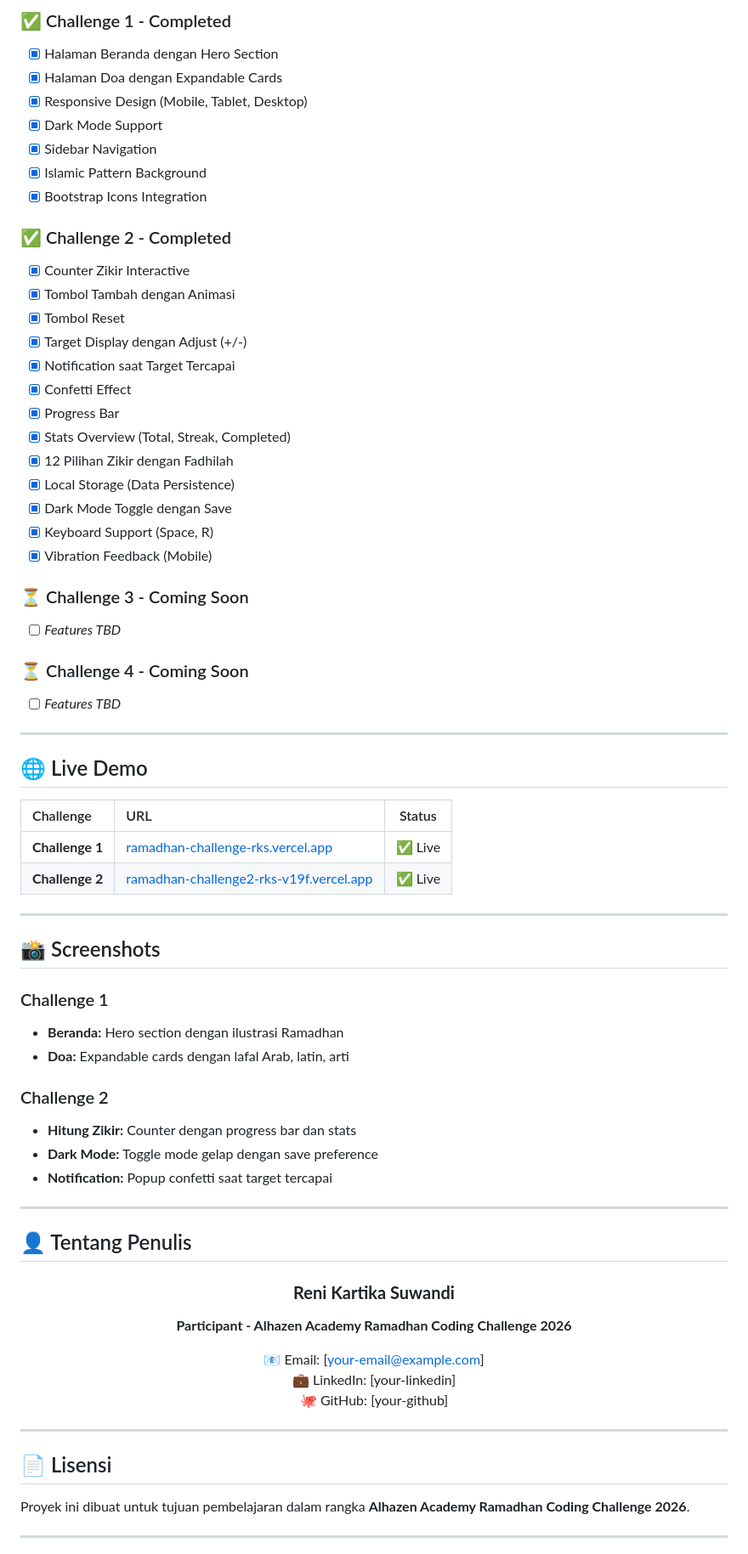
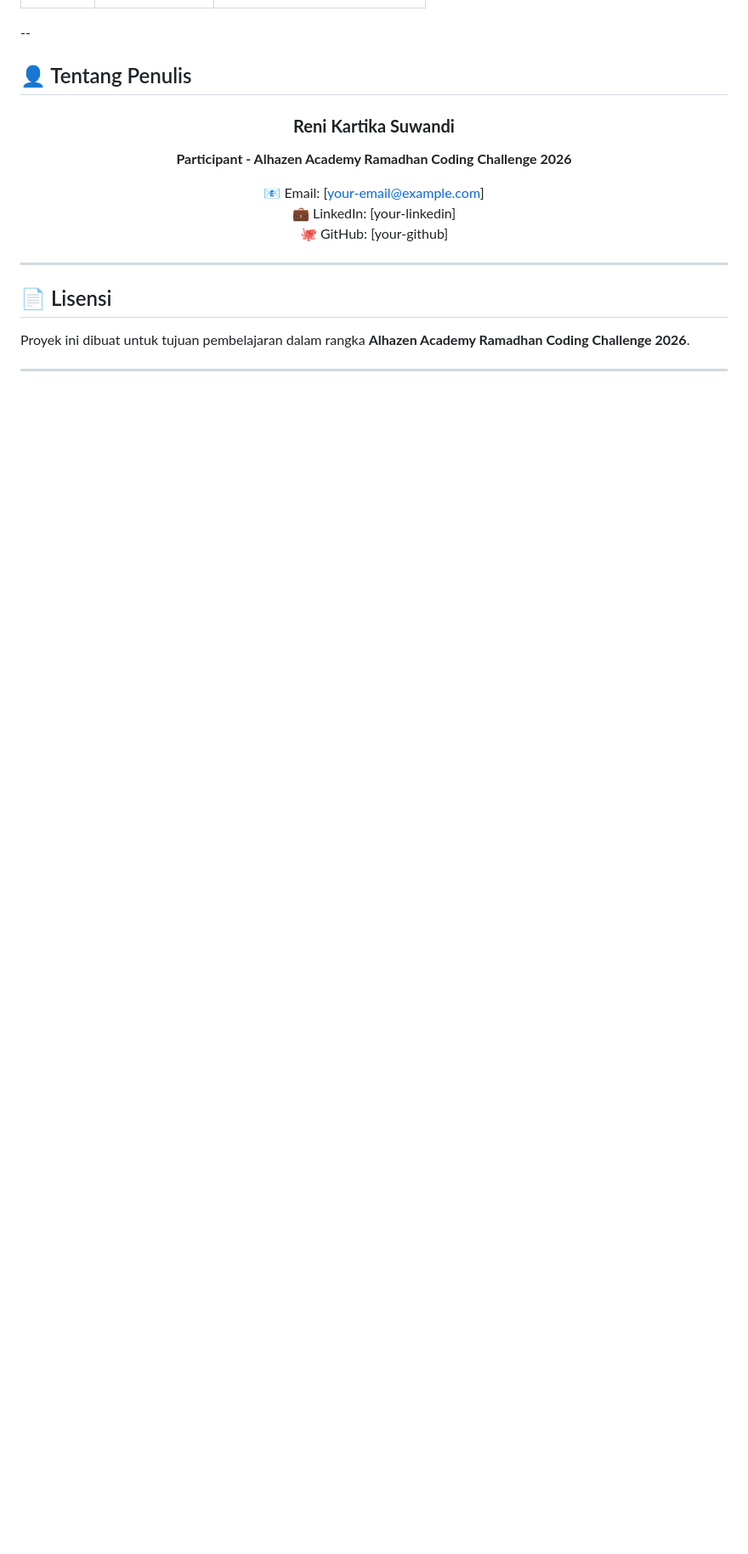
Before and after one commit to Reswn/RAMADHAN-CHALLENGE-RKS, a Markdown page: README.md, the part around one of its changes. Shown at 85% size. GitHub-like rendering; blank space fills up the shorter version.

```diff
--- a/README.md
+++ b/README.md
@@ -292,62 +238,4 @@ function toggleDarkMode() {
-### ✅ Challenge 1 - Completed
-
-- [x] Halaman Beranda dengan Hero Section
-- [x] Halaman Doa dengan Expandable Cards
-- [x] Responsive Design (Mobile, Tablet, Desktop)
-- [x] Dark Mode Support
-- [x] Sidebar Navigation
-- [x] Islamic Pattern Background
-- [x] Bootstrap Icons Integration
-
-### ✅ Challenge 2 - Completed
-
-- [x] Counter Zikir Interactive
-- [x] Tombol Tambah dengan Animasi
-- [x] Tombol Reset
-- [x] Target Display dengan Adjust (+/-)
-- [x] Notification saat Target Tercapai
-- [x] Confetti Effect
-- [x] Progress Bar
-- [x] Stats Overview (Total, Streak, Completed)
-- [x] 12 Pilihan Zikir dengan Fadhilah
-- [x] Local Storage (Data Persistence)
-- [x] Dark Mode Toggle dengan Save
-- [x] Keyboard Support (Space, R)
-- [x] Vibration Feedback (Mobile)
-
-### ⏳ Challenge 3 - Coming Soon
-
-- [ ] _Features TBD_
-
-### ⏳ Challenge 4 - Coming Soon
-
-- [ ] _Features TBD_
-
----
-
-## 🌐 Live Demo
-
-| Challenge       | URL                                                                                         | Status  |
-| :-------------- | :------------------------------------------------------------------------------------------ | :-----: |
-| **Challenge 1** | [ramadhan-challenge-rks.vercel.app](https://ramadhan-challenge-rks.vercel.app/)             | ✅ Live |
-| **Challenge 2** | [ramadhan-challenge2-rks-v19f.vercel.app](https://ramadhan-challenge2-rks-v19f.vercel.app/) | ✅ Live |
-
----
-
-## 📸 Screenshots
-
-### Challenge 1
-
-- **Beranda:** Hero section dengan ilustrasi Ramadhan
-- **Doa:** Expandable cards dengan lafal Arab, latin, arti
-
-### Challenge 2
-
-- **Hitung Zikir:** Counter dengan progress bar dan stats
-- **Dark Mode:** Toggle mode gelap dengan save preference
-- **Notification:** Popup confetti saat target tercapai
-
----
+--
 
 ## 👤 Tentang Penulis
 
```
Also changed, not shown: other parts of README.md (+1 -55 lines).
